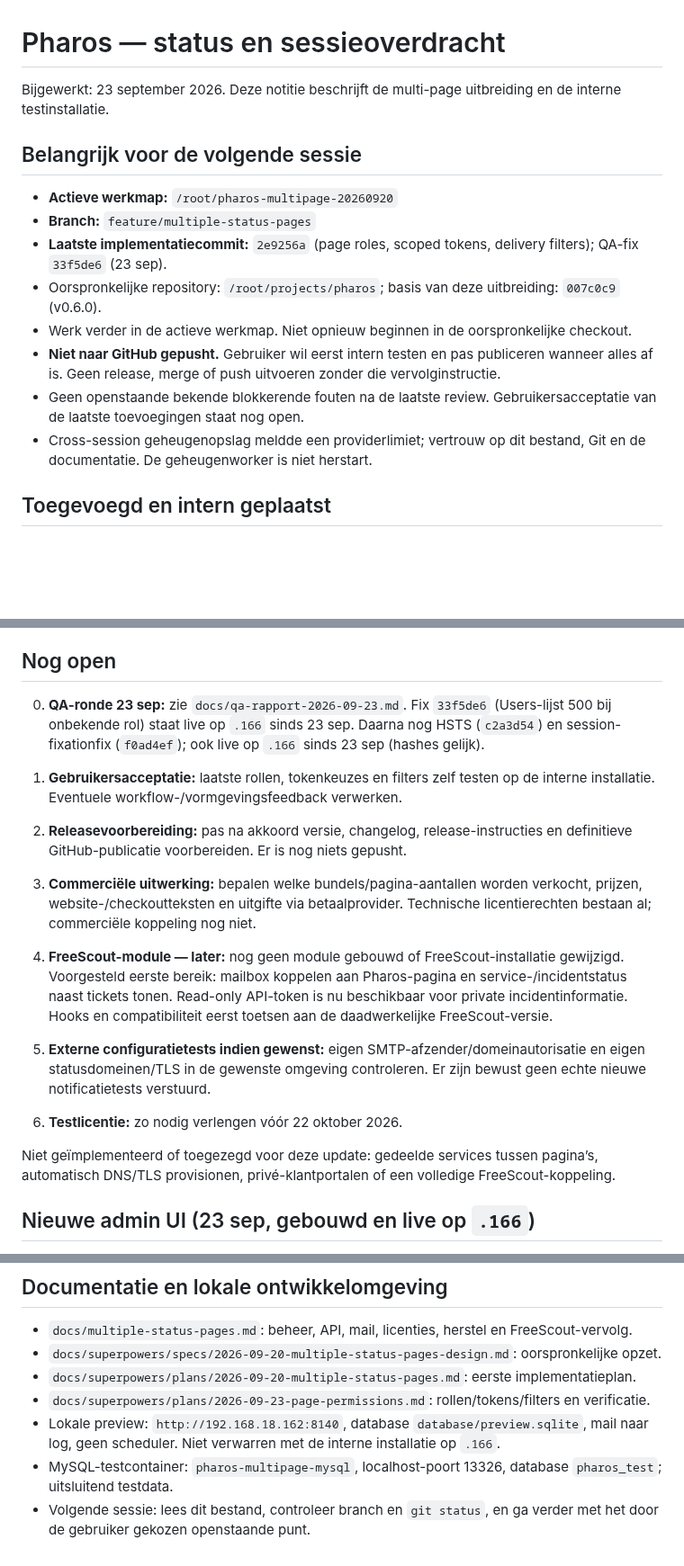
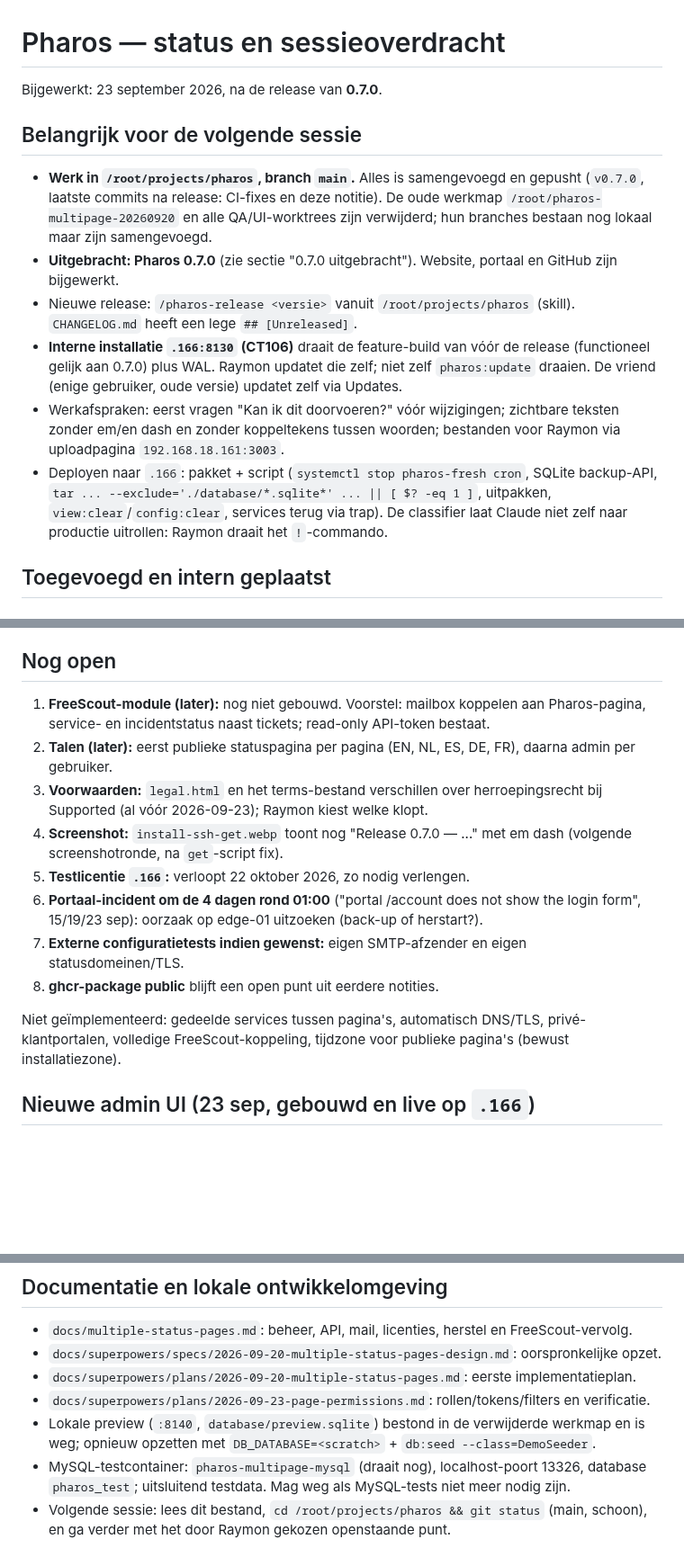
Before and after one commit to Solutionmax/pharos, a Markdown page: status-pharos.md, 3 parts joined by grey strips. Shown at 90% size. Rendered like a GitHub page; blank space fills up the shorter version.

Commit message:
docs: status after the 0.7.0 release for the next session
Co-Authored-By: Claude Opus 5.5 (1M context) <noreply@anthropic.com>

```diff
--- a/status-pharos.md
+++ b/status-pharos.md
@@ -1,17 +1,15 @@
 # Pharos — status en sessieoverdracht
 
-Bijgewerkt: 23 september 2026. Deze notitie beschrijft de multi-page uitbreiding en de interne testinstallatie.
+Bijgewerkt: 23 september 2026, na de release van **0.7.0**.
 
 ## Belangrijk voor de volgende sessie
 
-- **Actieve werkmap:** `/root/pharos-multipage-20260920`
-- **Branch:** `feature/multiple-status-pages`
-- **Laatste implementatiecommit:** `2e9256a` (page roles, scoped tokens, delivery filters); QA-fix `33f5de6` (23 sep).
-- Oorspronkelijke repository: `/root/projects/pharos`; basis van deze uitbreiding: `007c0c9` (v0.6.0).
-- Werk verder in de actieve werkmap. Niet opnieuw beginnen in de oorspronkelijke checkout.
-- **Niet naar GitHub gepusht.** Gebruiker wil eerst intern testen en pas publiceren wanneer alles af is. Geen release, merge of push uitvoeren zonder die vervolginstructie.
-- Geen openstaande bekende blokkerende fouten na de laatste review. Gebruikersacceptatie van de laatste toevoegingen staat nog open.
-- Cross-session geheugenopslag meldde een providerlimiet; vertrouw op dit bestand, Git en de documentatie. De geheugenworker is niet herstart.
+- **Werk in `/root/projects/pharos`, branch `main`.** Alles is samengevoegd en gepusht (`v0.7.0`, laatste commits na release: CI-fixes en deze notitie). De oude werkmap `/root/pharos-multipage-20260920` en alle QA/UI-worktrees zijn verwijderd; hun branches bestaan nog lokaal maar zijn samengevoegd.
+- **Uitgebracht: Pharos 0.7.0** (zie sectie "0.7.0 uitgebracht"). Website, portaal en GitHub zijn bijgewerkt.
+- Nieuwe release: `/pharos-release <versie>` vanuit `/root/projects/pharos` (skill). `CHANGELOG.md` heeft een lege `## [Unreleased]`.
+- **Interne installatie `.166:8130` (CT106)** draait de feature-build van vóór de release (functioneel gelijk aan 0.7.0) plus WAL. Raymon updatet die zelf; niet zelf `pharos:update` draaien. De vriend (enige gebruiker, oude versie) updatet zelf via Updates.
+- Werkafspraken: eerst vragen "Kan ik dit doorvoeren?" vóór wijzigingen; zichtbare teksten zonder em/en dash en zonder koppeltekens tussen woorden; bestanden voor Raymon via uploadpagina `192.168.18.161:3003`.
+- Deployen naar `.166`: pakket + script (`systemctl stop pharos-fresh cron`, SQLite backup-API, `tar ... --exclude='./database/*.sqlite*' ... || [ $? -eq 1 ]`, uitpakken, `view:clear`/`config:clear`, services terug via trap). De classifier laat Claude niet zelf naar productie uitrollen: Raymon draait het `!`-commando.
 
 ## Toegevoegd en intern geplaatst
 
@@ -124,16 +116,16 @@ Bijgewerkt: 23 september 2026. Deze notitie beschrijft de multi-page uitbreiding
 
 ## Nog open
 
-0. **QA-ronde 23 sep:** zie `docs/qa-rapport-2026-09-23.md`. Fix `33f5de6` (Users-lijst 500 bij onbekende rol) staat live op `.166` sinds 23 sep. Daarna nog HSTS (`c2a3d54`) en session-fixationfix (`f0ad4ef`); ook live op `.166` sinds 23 sep (hashes gelijk).
+1. **FreeScout-module (later):** nog niet gebouwd. Voorstel: mailbox koppelen aan Pharos-pagina, service- en incidentstatus naast tickets; read-only API-token bestaat.
+2. **Talen (later):** eerst publieke statuspagina per pagina (EN, NL, ES, DE, FR), daarna admin per gebruiker.
+3. **Voorwaarden:** `legal.html` en het terms-bestand verschillen over herroepingsrecht bij Supported (al vóór 2026-09-23); Raymon kiest welke klopt.
+4. **Screenshot:** `install-ssh-get.webp` toont nog "Release 0.7.0 — ..." met em dash (volgende screenshotronde, na `get`-script fix).
+5. **Testlicentie `.166`:** verloopt 22 oktober 2026, zo nodig verlengen.
+6. **Portaal-incident om de 4 dagen rond 01:00** ("portal /account does not show the login form", 15/19/23 sep): oorzaak op edge-01 uitzoeken (back-up of herstart?).
+7. **Externe configuratietests indien gewenst:** eigen SMTP-afzender en eigen statusdomeinen/TLS.
+8. **ghcr-package public** blijft een open punt uit eerdere notities.
 
-1. **Gebruikersacceptatie:** laatste rollen, tokenkeuzes en filters zelf testen op de interne installatie. Eventuele workflow-/vormgevingsfeedback verwerken.
-2. **Releasevoorbereiding:** pas na akkoord versie, changelog, release-instructies en definitieve GitHub-publicatie voorbereiden. Er is nog niets gepusht.
-3. **Commerciële uitwerking:** bepalen welke bundels/pagina-aantallen worden verkocht, prijzen, website-/checkoutteksten en uitgifte via betaalprovider. Technische licentierechten bestaan al; commerciële koppeling nog niet.
-4. **FreeScout-module — later:** nog geen module gebouwd of FreeScout-installatie gewijzigd. Voorgesteld eerste bereik: mailbox koppelen aan Pharos-pagina en service-/incidentstatus naast tickets tonen. Read-only API-token is nu beschikbaar voor private incidentinformatie. Hooks en compatibiliteit eerst toetsen aan de daadwerkelijke FreeScout-versie.
-5. **Externe configuratietests indien gewenst:** eigen SMTP-afzender/domeinautorisatie en eigen statusdomeinen/TLS in de gewenste omgeving controleren. Er zijn bewust geen echte nieuwe notificatietests verstuurd.
-6. **Testlicentie:** zo nodig verlengen vóór 22 oktober 2026.
-
-Niet geïmplementeerd of toegezegd voor deze update: gedeelde services tussen pagina’s, automatisch DNS/TLS provisionen, privé-klantportalen of een volledige FreeScout-koppeling.
+Niet geïmplementeerd: gedeelde services tussen pagina's, automatisch DNS/TLS, privé-klantportalen, volledige FreeScout-koppeling, tijdzone voor publieke pagina's (bewust installatiezone).
 
 ## Nieuwe admin UI (23 sep, gebouwd en live op `.166`)
 
@@ -165,6 +157,6 @@ Niet geïmplementeerd of toegezegd voor deze update: gedeelde services tussen pa
 - `docs/superpowers/specs/2026-09-20-multiple-status-pages-design.md`: oorspronkelijke opzet.
 - `docs/superpowers/plans/2026-09-20-multiple-status-pages.md`: eerste implementatieplan.
 - `docs/superpowers/plans/2026-09-23-page-permissions.md`: rollen/tokens/filters en verificatie.
-- Lokale preview: `http://192.168.18.162:8140`, database `database/preview.sqlite`, mail naar log, geen scheduler. Niet verwarren met de interne installatie op `.166`.
-- MySQL-testcontainer: `pharos-multipage-mysql`, localhost-poort 13326, database `pharos_test`; uitsluitend testdata.
-- Volgende sessie: lees dit bestand, controleer branch en `git status`, en ga verder met het door de gebruiker gekozen openstaande punt.
+- Lokale preview (`:8140`, `database/preview.sqlite`) bestond in de verwijderde werkmap en is weg; opnieuw opzetten met `DB_DATABASE=<scratch>` + `db:seed --class=DemoSeeder`.
+- MySQL-testcontainer: `pharos-multipage-mysql` (draait nog), localhost-poort 13326, database `pharos_test`; uitsluitend testdata. Mag weg als MySQL-tests niet meer nodig zijn.
+- Volgende sessie: lees dit bestand, `cd /root/projects/pharos && git status` (main, schoon), en ga verder met het door Raymon gekozen openstaande punt.
```
Also changed, not shown: other parts of status-pharos.md (+3 -9 lines).
